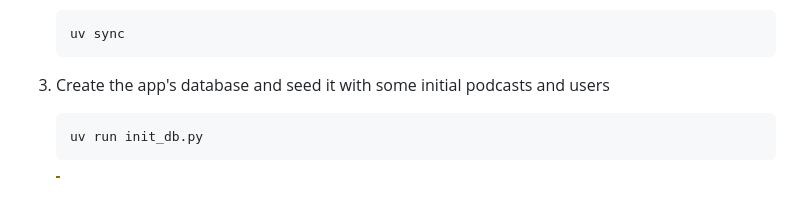
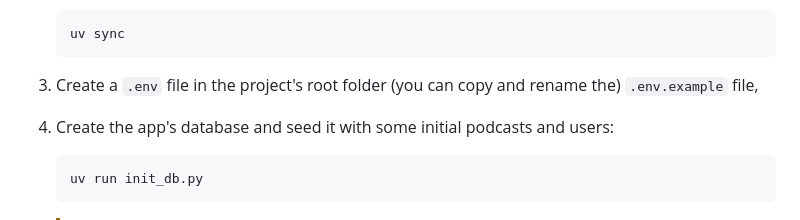
Before and after one commit to Sebastian-Wlo/cs50x-podcast-player, a Markdown page: README.md, the part around the change. Rendered like a GitHub page; blank space fills up the shorter version.

Commit message:
fix: add missing step about creating a '.env' file to the README

````diff
--- a/README.md
+++ b/README.md
@@ -22,7 +22,9 @@ It is a simple web app written in Flask with SQLite database. The most significa
     uv sync
     ```
 
-3. Create the app's database and seed it with some initial podcasts and users
+3. Create a `.env` file in the project's root folder (you can copy and rename the) `.env.example` file,
+
+4. Create the app's database and seed it with some initial podcasts and users:
 
     ```bash
     uv run init_db.py
````
